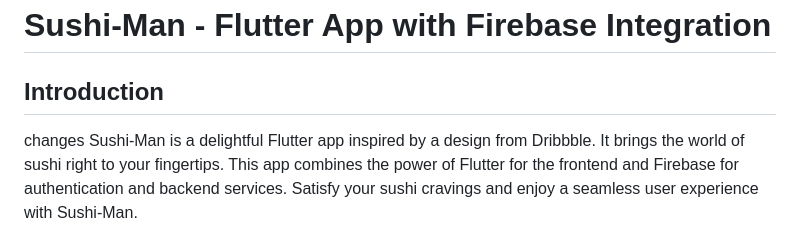
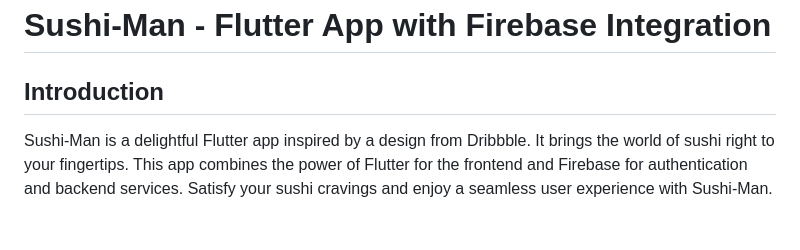
Before and after one commit to sanket-pilane/Sushi-Man, a Markdown page: README.md, the part around the change. Rendered like a GitHub page.

```diff
--- a/README.md
+++ b/README.md
@@ -4,7 +4,7 @@
 
 
 ## Introduction
-changes
+
 Sushi-Man is a delightful Flutter app inspired by a design from Dribbble. It brings the world of sushi right to your fingertips. This app combines the power of Flutter for the frontend and Firebase for authentication and backend services. Satisfy your sushi cravings and enjoy a seamless user experience with Sushi-Man.
 
 ## Project Preview
```
